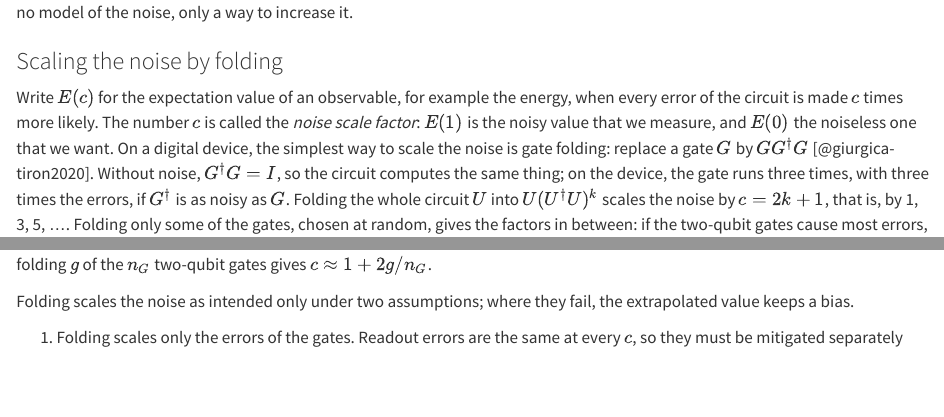
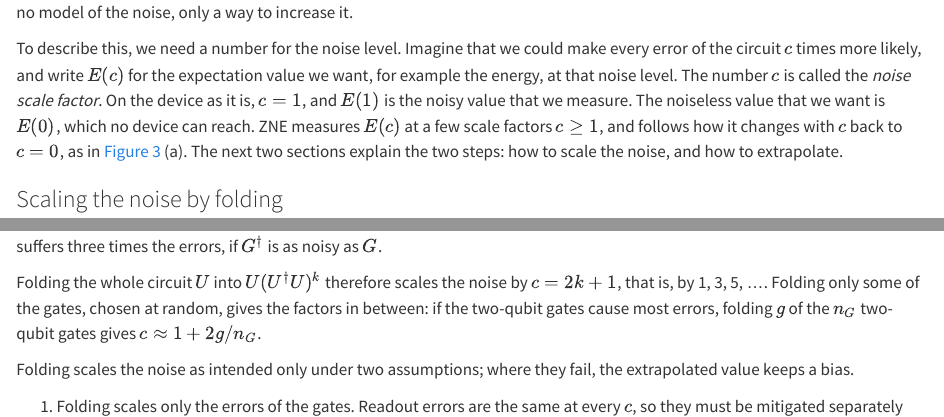
Before and after one commit to StefanoPolla/course-testing, a Quarto document (notes/L5-mitigation.qmd): the page in a window 1100 px wide, from 5140 px down, and a second part further down, joined at a grey line. Rendered offline with R 4.5, knitr and Pandoc in place of Quarto, with nearby package versions.

Commit message:
L5 notes: E(c) introduced in the ZNE intro, gate folding in its own paragraphs
Co-Authored-By: Claude Opus 5.5 <noreply@anthropic.com>

```diff
--- a/notes/L5-mitigation.qmd
+++ b/notes/L5-mitigation.qmd
@@ -179,10 +179,13 @@ Which estimate would you trust more in each case?
 Noise levels cannot be reduced below what the physical device allows, but they can be increased on purpose, which is the opposite of error suppression (@sec-folding).
 Zero-noise extrapolation needs no model of the noise, only a way to increase it.
 
+To describe this, we need a number for the noise level.
+Imagine that we could make every error of the circuit $c$ times more likely, and write $E(c)$ for the expectation value we want, for example the energy, at that noise level.
+The number $c$ is called the *noise scale factor*.
+On the device as it is, $c = 1$, and $E(1)$ is the noisy value that we measure.
+The noiseless value that we want is $E(0)$, which no device can reach.
+ZNE measures $E(c)$ at a few scale factors $c \ge 1$, and follows how it changes with $c$ back to $c = 0$, as in @fig-zne (a).
+The next two sections explain the two steps: how to scale the noise, and how to extrapolate.
+
 ### Scaling the noise by folding {#sec-folding}
 
-Write $E(c)$ for the expectation value of an observable, for example the energy, when every error of the circuit is made $c$ times more likely.
-The number $c$ is called the *noise scale factor*: $E(1)$ is the noisy value that we measure, and $E(0)$ the noiseless one that we want.
-On a digital device, the simplest way to scale the noise is [gate folding]{.gloss key="gate-folding"}: replace a gate $G$ by $G G^\dagger G$ [@giurgica-tiron2020].
-Without noise, $G^\dagger G = I$, so the circuit computes the same thing; on the device, the gate runs three times, with three times the errors, if $G^\dagger$ is as noisy as $G$.
-Folding the whole circuit $U$ into $U(U^\dagger U)^k$ scales the noise by $c = 2k+1$, that is, by 1, 3, 5, ….
@@ -189,3 +197,4 @@ Folding the whole circuit $U$ into $U(U^\dagger U)^k$ scales the noise by $c = 2
+Folding the whole circuit $U$ into $U(U^\dagger U)^k$ therefore scales the noise by $c = 2k+1$, that is, by 1, 3, 5, ….
 Folding only some of the gates, chosen at random, gives the factors in between: if the two-qubit gates cause most errors, folding $g$ of the $n_G$ two-qubit gates gives $c \approx 1 + 2g/n_G$.
 
 Folding scales the noise as intended only under two assumptions; where they fail, the extrapolated value keeps a bias.
```
Also changed, not shown: notes/L5-mitigation.qmd (5 more changed lines).
